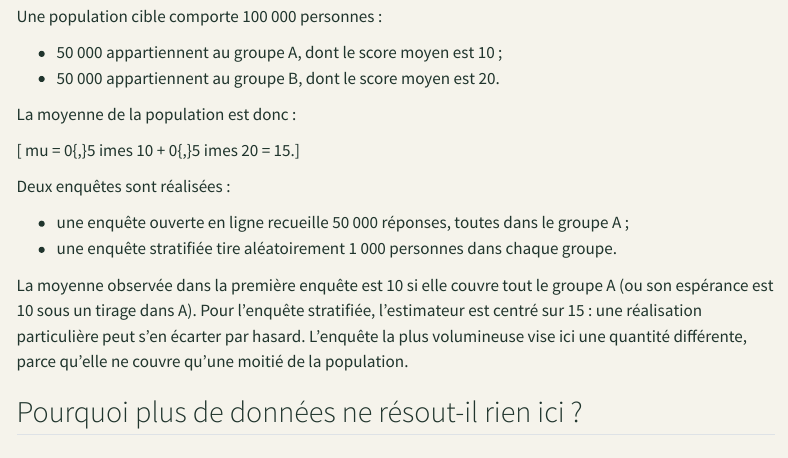
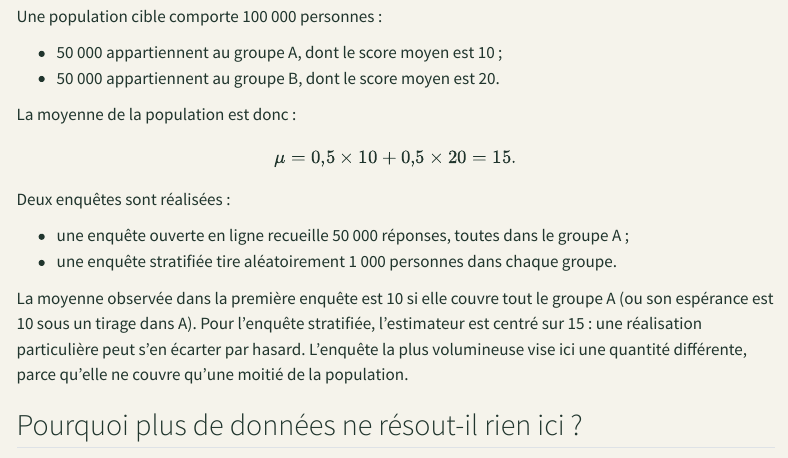
Before and after one commit to JM-Brun/knowledge-stories, a Quarto document (calendar/days/jour-02.qmd): the page in a window 1100 px wide, from 520 px down. Rendered offline with R 4.5, knitr and Pandoc in place of Quarto, with nearby package versions; menus at the side of the page are left out.

Commit message:
Restore valid Quarto math delimiters in day 2

```diff
--- a/calendar/days/jour-02.qmd
+++ b/calendar/days/jour-02.qmd
@@ -21,9 +21,9 @@ Une population cible comporte 100 000 personnes :
 
 La moyenne de la population est donc :
 
-[
-mu = 0{,}5	imes 10 + 0{,}5	imes 20 = 15.
-]
+\[
+\mu = 0{,}5\times 10 + 0{,}5\times 20 = 15.
+\]
 
 Deux enquêtes sont réalisées :
 
```
